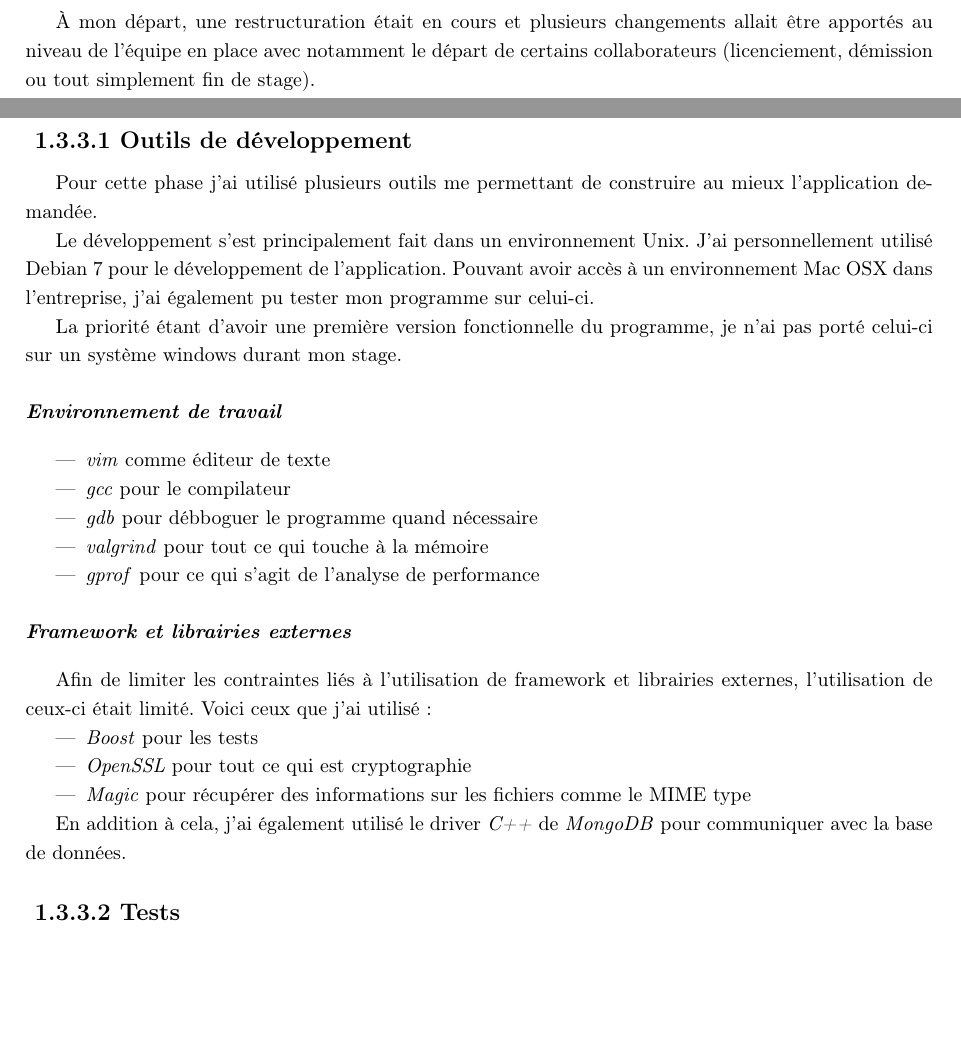
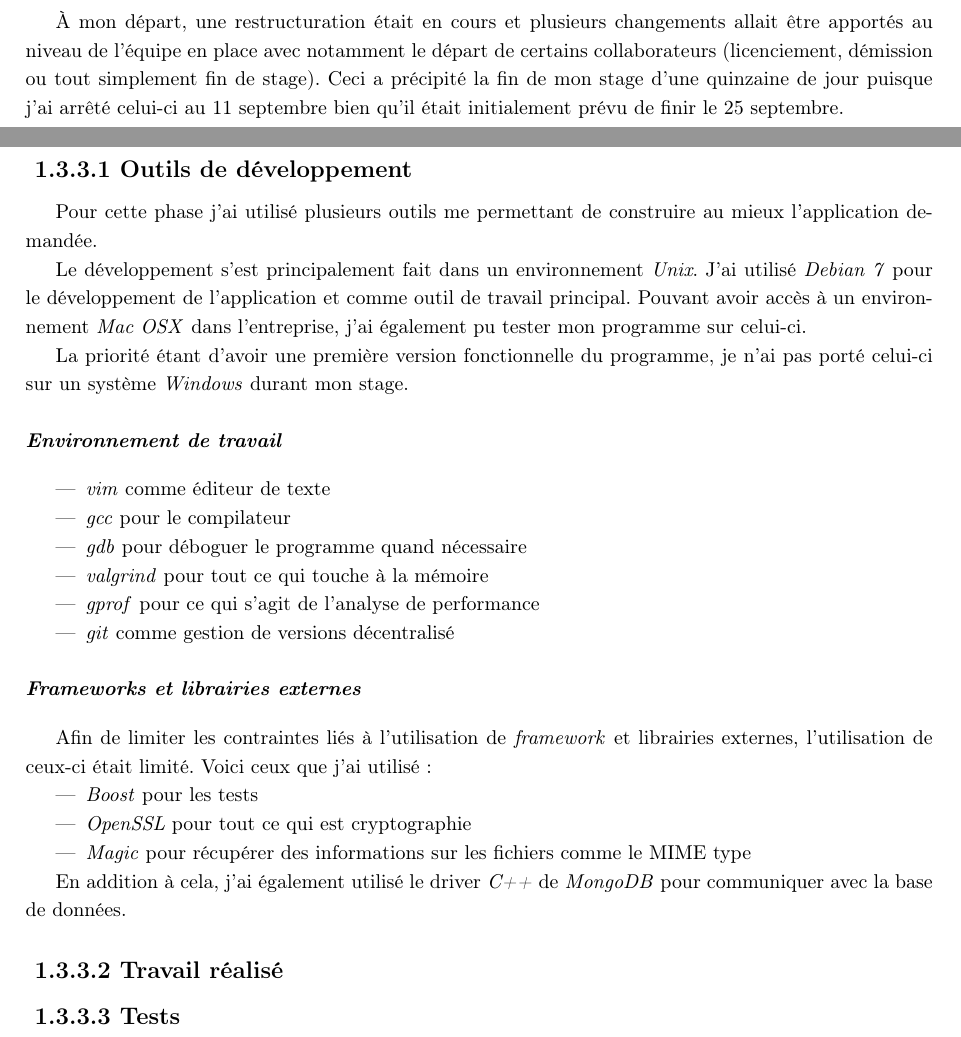
Before and after one commit to lublud/rapport_stage_m2, a LaTeX document (rapport_stage_arksens_2015.tex): two parts of pages 9 and 25 of 39, joined at a grey line, cut so that both start at the same text, the shorter picture padded with empty space. Compiled offline with pdfLaTeX.

Commit message:
Update text

```diff
--- a/rapport_stage_arksens_2015.tex
+++ b/rapport_stage_arksens_2015.tex
@@ -409,7 +409,9 @@ Tabourin, ing\'enieur s\'ecurit\'e.
 \`A mon d\'epart, une restructuration \'etait en cours et plusieurs changements
 allait \^etre apport\'es au niveau de l'\'equipe en place avec notamment le
 d\'epart de certains collaborateurs (licenciement, d\'emission ou tout
-simplement fin de stage).
+simplement fin de stage). Ceci a pr\'ecipit\'e la fin de mon stage d'une
+quinzaine de jour puisque j'ai arr\^et\'e celui-ci au 11 septembre bien qu'il
+\'etait initialement pr\'evu de finir le 25 septembre.
 
 Ces changements montrent que la vie d'une startup peut rapidement \'evoluer,
 que ce soit dans un sens ou dans l'autre. En l'espace de six mois seulement
@@ -1290,27 +1292,29 @@ De plus chaque module a le droit \`a sa batterie de test de non r\'egression.
 Pour cette phase j'ai utilis\'e plusieurs outils me permettant de construire
 au mieux l'application demand\'ee.
 
-Le d\'eveloppement s'est principalement fait dans un environnement Unix. J'ai
-personnellement utilis\'e Debian 7 pour le d\'eveloppement de l'application.
-Pouvant avoir acc\`es \`a un environnement Mac OSX dans l'entreprise, j'ai
-\'egalement pu tester mon programme sur celui-ci.
+Le d\'eveloppement s'est principalement fait dans un environnement
+\textit{Unix}. J'ai utilis\'e \textit{Debian 7} pour le d\'eveloppement de
+l'application et comme outil de travail principal. Pouvant avoir acc\`es \`a un
+environnement \textit{Mac OSX} dans l'entreprise, j'ai \'egalement pu tester
+mon programme sur celui-ci.
 
 La priorit\'e \'etant d'avoir une premi\`ere version fonctionnelle du
-programme, je n'ai pas port\'e celui-ci sur un syst\`eme windows durant mon
-stage.
+programme, je n'ai pas port\'e celui-ci sur un syst\`eme \textit{Windows}
+durant mon stage.
 
 \paragraph{Environnement de travail}
 \begin{itemize}
  \item \textit{vim} comme \'editeur de texte
  \item \textit{gcc} pour le compilateur
- \item \textit{gdb} pour d\'ebboguer le programme quand n\'ecessaire
+ \item \textit{gdb} pour d\'eboguer le programme quand n\'ecessaire
  \item \textit{valgrind} pour tout ce qui touche \`a la m\'emoire
  \item \textit{gprof} pour ce qui s'agit de l'analyse de performance
+ \item \textit{git} comme gestion de versions d\'ecentralis\'e
 \end{itemize}
 
-\paragraph{Framework et librairies externes}
-Afin de limiter les contraintes li\'es \`a l'utilisation de framework et
-librairies externes, l'utilisation de ceux-ci \'etait limit\'e. Voici
+\paragraph{Frameworks et librairies externes}
+Afin de limiter les contraintes li\'es \`a l'utilisation de \textit{framework}
+et librairies externes, l'utilisation de ceux-ci \'etait limit\'e. Voici
 ceux que j'ai utilis\'e:
 \begin{itemize}
  \item \textit{Boost} pour les tests
@@ -1321,6 +1325,8 @@ ceux que j'ai utilis\'e:
 
 En addition \`a cela, j'ai \'egalement utilis\'e le driver \textit{C++} de
 \textit{MongoDB} pour communiquer avec la base de donn\'ees.
+
+\subsubsection{Travail r\'ealis\'e}
 
 
 \subsubsection{Tests}
```
Also changed, not shown: protocole_communication_backup_arksens.tex (indentation only).
